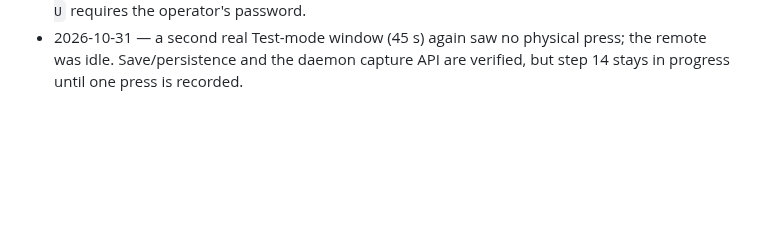
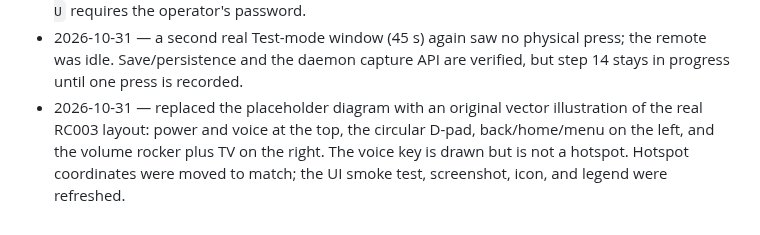
Before and after one commit to YangtseSu/atvv-linux, a Markdown page: docs/plans/14-config-gui.md, the part around the change. Rendered like a GitHub page; blank space fills up the shorter version.

Commit message:
fix(gui): match the remote diagram to the RC003 layout

```diff
--- a/docs/plans/14-config-gui.md
+++ b/docs/plans/14-config-gui.md
@@ -195,3 +195,9 @@ Manual:
 - 2026-10-31 — a second real Test-mode window (45 s) again saw no physical
   press; the remote was idle. Save/persistence and the daemon capture API are
   verified, but step 14 stays in progress until one press is recorded.
+- 2026-10-31 — replaced the placeholder diagram with an original vector
+  illustration of the real RC003 layout: power and voice at the top, the
+  circular D-pad, back/home/menu on the left, and the volume rocker plus TV on
+  the right. The voice key is drawn but is not a hotspot. Hotspot coordinates
+  were moved to match; the UI smoke test, screenshot, icon, and legend were
+  refreshed.
```
Also changed, not shown: docs/gui.md (+6 -3 lines), docs/handoff.md (+3 -1 lines), docs/gui.png, 5 other files.
